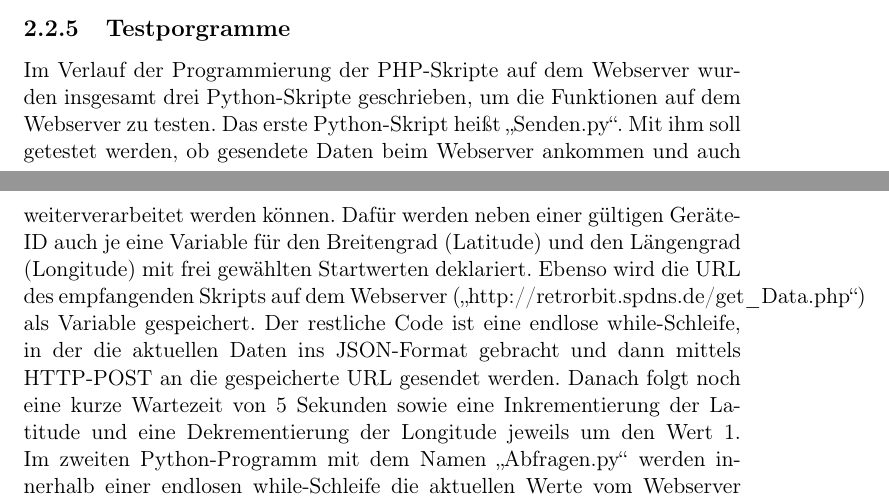
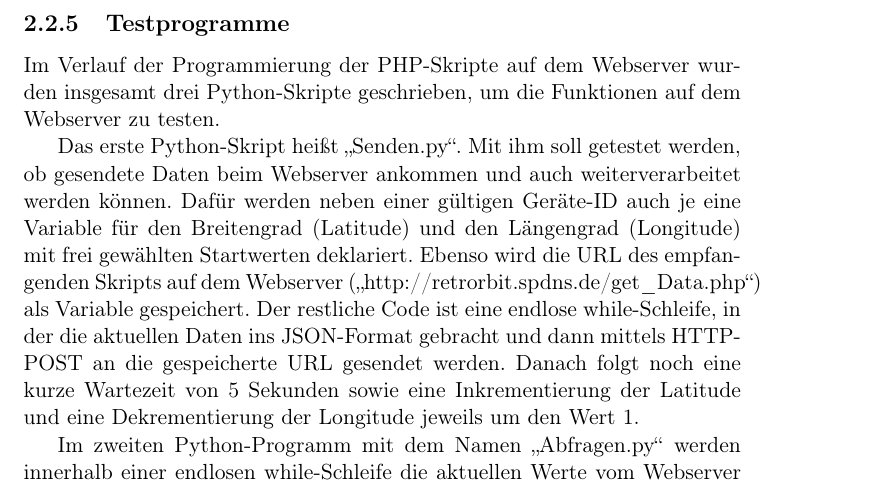
Before and after one commit to MiN0DE/SchroedingersAlarm, a LaTeX document (Bericht/Projektdokumentation.tex, which reads Bericht/Entwicklung_Webserver.tex): two parts of pages 18 and 19 of 31 before the commit and part of page 19 of 31 after it, the two joined at a grey line, cut at the place of the change. Compiled offline with pdfLaTeX.

Commit message:
absaetze

```diff
--- a/Bericht/Entwicklung_Webserver.tex
+++ b/Bericht/Entwicklung_Webserver.tex
@@ -19,25 +23,34 @@ Im Verlauf der weiteren Programmierung der PHP-Skripte stellte sich heraus, dass
 \subsection{Grundsätzliche Überlegungen}
 Bevor es ans konkrete Programmieren verschiedener HTML- oder PHP-Skripte geht, wollte wir uns zunächst überlegen, was denn grundsätzlich auf dem Server passieren soll. Auf jeden Fall benötigen wir ein Skript, das Daten nutzen und weiterverarbeiten kann, die an seine URL (Uniform Resource Locator) übermittelt wurden. Darüber hinaus ist es sicherlich sinnvoll und möglicherweise sogar notwendig, das Bereitstellen von Daten für die Apps in einem separaten Skript zu realisieren. Zusätzliche Skripte für zum Beispiel eine Verschlüsselung der Daten sind gegebenenfalls zu einem späteren Zeitpunkt noch interessant.
 Auch wenn der GPS-Sensor am Arduino neben den Längen- und Breitengraden noch viele andere Informationen erfasst, reicht es für unser primäres Projektziel aus, nur die Koordinaten an den Webserver zu senden. Um die Koordinaten-Paare bei der Weiterverarbeitung in den Apps unterscheiden zu können, soll der Webserver die Daten noch mit dem aktuellen Zeitstempel verknüpfen.
+
 Sowohl die Daten, die der Arduino an den Webserver übermittelt als auch die Daten, die der Webserver für die Apps wieder bereitstellt, sollen im JSON-Format (JSON = JavaScript Object Notation) übertragen werden. Dieses Format ist einerseits leicht lesbar und andererseits ist es unabhängig von Programmiersprachen und somit universell nutzbar.
 
 Über mögliche Sicherheitsaspekte unserer Datenübertragung dachten wir anfangs nicht wirklich nach, da eine an sich funktionierende Kommunikation zwischen den verschiedenen Teilnehmern erstmal im Vordergrund stand. Lediglich die Überlegung, wie man verhindern kann, dass nicht jeder beliebige Internetnutzer irgendwelche Daten an unseren Webserver schickt, beschäftigte uns am Anfang des Projekts. Es lässt sich natürlich nicht verhindern, dass andere Geräte versehentlich oder auch absichtlich irgendwelche Daten an unseren Webserver bzw. an ein dort laufendes PHP-Skript senden. Aber wir können dieses Skript so programmieren, dass nur bestimmte empfangene Daten auch weiterverarbeitet werden. Um dies zu realisieren, muss jedes Gerät eine von uns manuell vergebenen Geräte-Identifikationscode (Geräte-ID) zusammen mit den Nutzdaten verschicken. Diese Geräte-IDs sind 20-stellige, alphanumerische Werte, die wir einmal zufällig generiert haben und die in der txt-Datei „allowed\_devices.txt“ lokal auf dem Raspberry Pi gespeichert sind. So kann später darauf zugegriffen werden und ein Abgleich erfolgen, ob die mitgesendete Geräte-ID bei uns bekannt ist. Wenn dies nicht der Fall ist, sollen diese Daten nicht weiterbearbeitet werden.
+
 Es ist klar, dass auch diese Sicherheitsvorkehrung nicht besonders stark ist, solange die Geräte-IDs unverschlüsselt und quasi frei zugänglich auf dem Server gespeichert sind. Aber es ist ein erstes Mittel, um zumindest einfache Störversuche zu unterbinden und auch uns selbst vor möglichen Übertragungsfehlern zu schützen.
 
 Es ist sehr wahrscheinlich, dass nicht alle Projektteile mit der gleichen Geschwindigkeit bearbeitet werden und somit einzelne Teile unterschiedlich schnell in einem testfähigen Stadium sind. In diesem Fall betrifft das die GSM-Sendeeinheit des Arduinos und die einzelnen Skripte des Webservers. Damit grundsätzliche Funktionalitäten der Skripte möglichst schon während der Entwicklung getestet werden können, ohne dass erst auf den Projektteil des Arduinos gewartet werden muss, wollten wir eine einfache Anwendung für einen Windows-PC entwickeln. Die Entscheidung fiel hier relativ schnell auf die Programmiersprache Python, da wir diese auch schon zuvor in einigen Studienprojekten benutzt hatten und sie für den hier gedachten Einsatzzweck eine einfache und schnelle Umsetzung verspricht.
 
-\subsection{Testporgramme}
+\subsection{Testprogramme}
 Im Verlauf der Programmierung der PHP-Skripte auf dem Webserver wurden insgesamt drei Python-Skripte geschrieben, um die Funktionen auf dem Webserver zu testen.
+
 Das erste Python-Skript heißt „Senden.py“. Mit ihm soll getestet werden, ob gesendete Daten beim Webserver ankommen und auch weiterverarbeitet werden können. Dafür werden neben einer gültigen Geräte-ID auch je eine Variable für den Breitengrad (Latitude) und den Längengrad (Longitude) mit frei gewählten Startwerten deklariert. Ebenso wird die URL des empfangenden Skripts auf dem Webserver („http://retrorbit.spdns.de/get\_Data.php“) als Variable gespeichert. Der restliche Code ist eine endlose while-Schleife, in der die aktuellen Daten ins JSON-Format gebracht und dann mittels HTTP-POST an die gespeicherte URL gesendet werden. Danach folgt noch eine kurze Wartezeit von 5 Sekunden sowie eine Inkrementierung der Latitude und eine Dekrementierung der Longitude jeweils um den Wert 1.
+
 Im zweiten Python-Programm mit dem Namen „Abfragen.py“ werden innerhalb einer endlosen while-Schleife die aktuellen Werte vom Webserver bzw. von der Webseite „http://retrorbit.spdns.de/provide\_Data.php“ per HTTP-GET abgefragt und die Daten im JSON-Format ausgegeben.
+
 Das dritte Python-Skript heißt „Störer.py“ und gleicht dem „Senden.py“-Skript. Mit diesem sollten zeitgleich entweder beliebige oder auch vom Format her gleiche Werte an das „get\_Data.php“-Skript gesendet werden. So wollten wir überprüfen, ob die Sicherheitseinrichtung mit den Geräte-IDs tatsächlich funktioniert.
 
 \subsection{Erstellen der PHP-Skripte zum Empfangen und Bereitstellen von Daten}
 \textbf{Erläuerungen zum Code }Bei allen drei übermittelten Parametern, also Geräte-ID, Latitude und Longitude, wird immer eine Prüfung durchgeführt, bevor deren Werte tatsächlich in Variablen des PHP-Skripts geschrieben werden. Die Struktur dieser Prüfung ist bei allen drei Parametern identisch, bis auf den entsprechenden Bezeichner und den Variablennamen.
 Die Variable übernimmt nur dann den Wert der \$POST Daten, wenn diese einerseits von „null“ verschieden sind und andererseits nicht leer sind. Dies wird realisiert, indem in einer if-Abfrage das Ergebnis der „isset“-Funktion mit der Bedingung, dass der \$POST Wert ungleich leer ist, über ein logisches UND verknüpft sind. Die „isset“-Funktion prüft dabei, ob die Variable existiert und sich von „null“ unterscheidet. Wenn diese Bedingungen allerdings nicht erfüllt sind, wird im else-Zweig mittels goto-Anweisung zum Ende des Skriptes gesprungen und eine Fehlermeldung ausgegeben. Die aktuell empfangenen Daten werden dann nicht weiterverarbeitet, sodass immer noch der vorherige Standort von der Seite „http://retrorbit.spdns.de/provide\_Data.php“ abgefragt werden kann.
+
 Mit der Funktion str\_contains kann überprüft werden, ob ein String in einem anderen String enthalten ist. In unserem Fall wird so gecheckt, ob die Geräte-ID (\$device\_id) im String \$all\_devices enthalten ist, welcher alle Geräte-IDs aus der Datei „allowed\_devices.txt“ beinhaltet.
+
 Die aus den \$POST Variablen übernommenen Werte für Latitude und Longitude werden dann zusammen mit den aktuellen Datumsinformationen in ein Array mit der Bezeichnung \$koor kopiert. Anschließend wird dieses Array noch in JSON codiert und als \$json\_koor gespeichert. Wichtig ist an dieser Stelle der zweite Parameter des json\_encode Befehls. Wenn hier nichts angegeben wird, werden alle enthaltenen Werte als String interpretiert. Für das Datum und die Uhrzeit ist das sinnvoll, für die Koordinaten hingegen eher nicht. Damit deren Werte auch als Zahlenwerte interpretiert werden, ist der Parameter „JSON\_NUMERIC\_CHECK“ zu setzen, welcher automatisch Zahlenformate erkennt und ins JSON Format übernimmt. Im letzten Schritt des „get\_Data.php“ Skripts wird der aktuelle Inhalt der Datei „Koordinaten.txt“ mit den Daten der JSON-codierten Variable \$json\_koor überschrieben.
+
 Die Trennung für Datenempfang und Datenbereitstellung hat folgenden wichtigen, technischen Hintergrund. In dem Moment, in dem ein http-Request an das „get\_Data.php“ Skript gestellt wird – egal ob Daten mittels POST dorthin übermittelt werden oder nur die bereitgestellten Daten mittels GET abgefragt werden sollen – wird es einmal ausgeführt. Da bei einer reinen GET-Abfrage aber natürlich keine Daten mitgeschickt werden, wird der entsprechende PHP-Code zur Datenverarbeitung übersprungen und die Koordinaten mit „null“ gefüllt. Genau dies wird danach auch ausgegeben und von dem http-GET-Request ausgelesen. Somit ist es nicht möglich innerhalb eines PHP-Skripts Daten zu empfangen und bereitzustellen.
+
 In der nachfolgenden Abbildung ist der grundsätzliche Programmablauf der beiden PHP-Skripte auf dem Webserver dargestellt, die die Datenverarbeitung sowie die Datenbereitstellung realisieren.
 \begin{figure} [H]
 	\begin{center}
```
Also changed, not shown: Bericht/Entwicklung_Arduino.tex (+11 -0 lines), Bericht/Konzept.tex (+1 -0 lines), Bericht/Rück_Ausblick.tex (+9 -1 lines), Bericht/Projektdokumentation.pdf, Bericht/Entwicklung_Webserver.tex (8 more changed lines), 5 other files.
